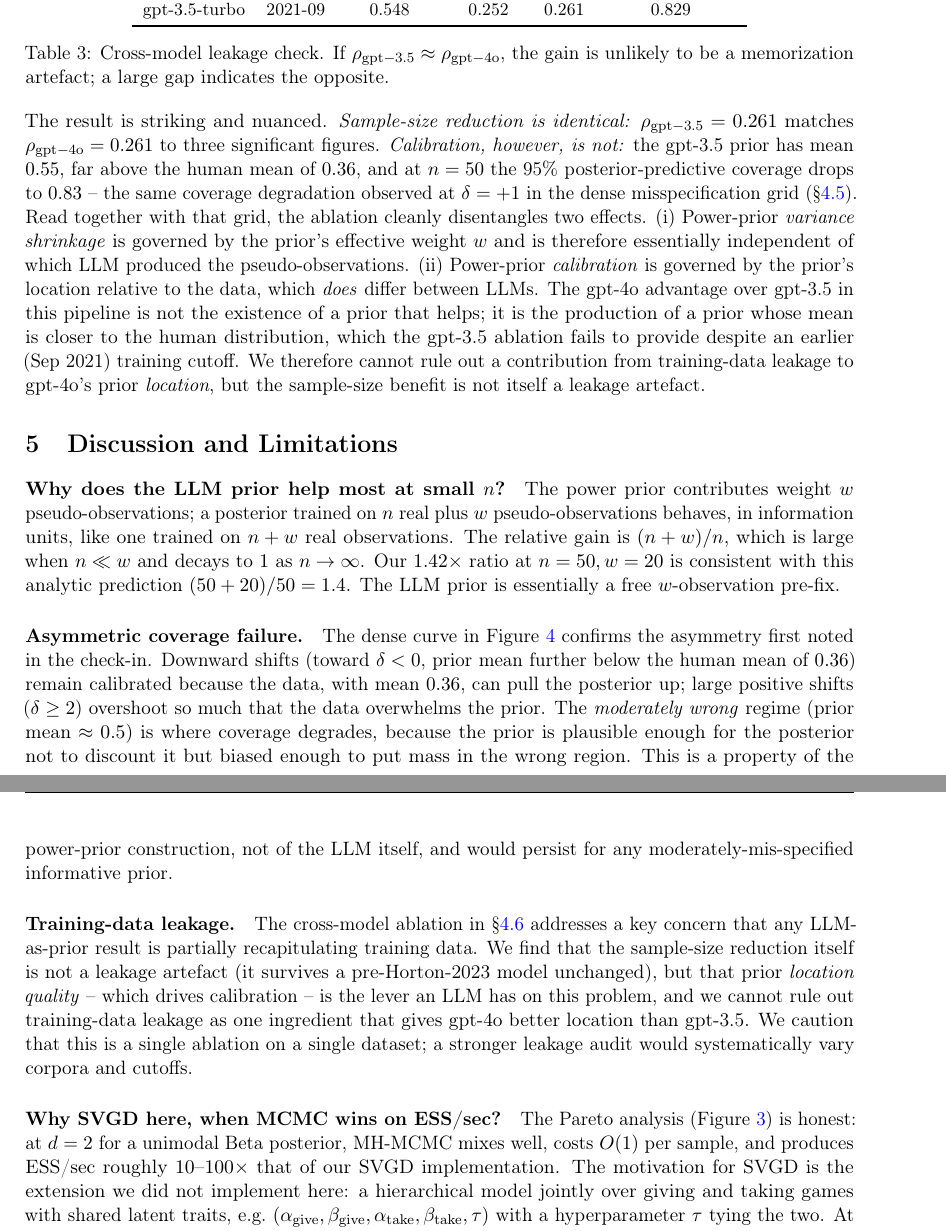
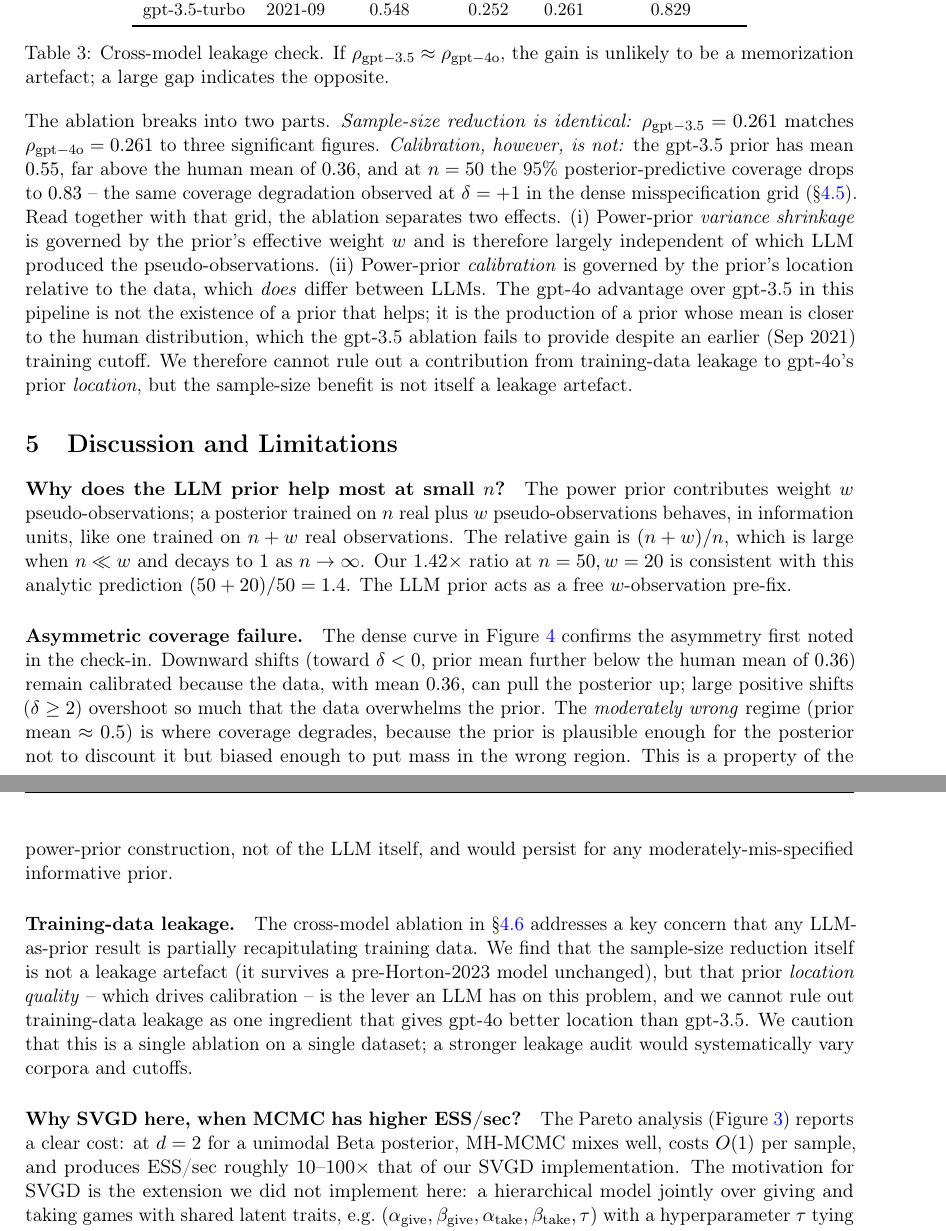
Before and after one commit to Bo-Feng-1024/cse8803-iuq-project, a LaTeX paper (final_report/final_report.tex): two parts of pages 7 and 8 of 9, joined at a grey line, cut so that both start at the same text. Compiled offline with pdfLaTeX.

Commit message:
Fix language and tone in final report
- Replace specific name with neutral phrasing in S4.3
- Replace 'striking and nuanced' with 'breaks into two parts'
- Replace 'cleanly disentangles' with 'separates'
- Replace 'natural question/inference engine' with 'relevant'/'useful'
- Replace 'is honest:' with 'reports a clear cost:'
- Replace 'wins on ESS/sec' with 'has higher ESS/sec'
- Replace 'essentially' x2 with 'largely'/'acts as'
- Replace 'honestly report' with 'report'
- No content/figure/numerical changes; PDF still 9 pp

```diff
--- a/final_report/final_report.tex
+++ b/final_report/final_report.tex
@@ -421,14 +421,14 @@ compares the priors and resulting $\rho$.
 \end{table}
 
 \noindent
-The result is striking and nuanced. \emph{Sample-size reduction is identical:}
+The ablation breaks into two parts. \emph{Sample-size reduction is identical:}
 $\rho_{\mathrm{gpt-3.5}} = 0.261$ matches $\rho_{\mathrm{gpt-4o}} = 0.261$ to three
 significant figures. \emph{Calibration, however, is not:} the gpt-3.5 prior has mean
 $0.55$, far above the human mean of $0.36$, and at $n=50$ the 95\% posterior-predictive
 coverage drops to $0.83$ -- the same coverage degradation observed at $\delta = +1$ in
 the dense misspecification grid (\S\ref{sec:dense}). Read together with that grid, the
-ablation cleanly disentangles two effects. (i) Power-prior \emph{variance shrinkage} is
-governed by the prior's effective weight $w$ and is therefore essentially independent of
+ablation separates two effects. (i) Power-prior \emph{variance shrinkage} is
+governed by the prior's effective weight $w$ and is therefore largely independent of
 which LLM produced the pseudo-observations. (ii) Power-prior \emph{calibration} is
 governed by the prior's location relative to the data, which \emph{does} differ between
 LLMs. The gpt-4o advantage over gpt-3.5 in this pipeline is not the existence of a prior
@@ -447,7 +447,7 @@ The power prior contributes weight $w$ pseudo-observations; a posterior trained
 plus $w$ pseudo-observations behaves, in information units, like one trained on $n+w$ real
 observations. The relative gain is $(n+w)/n$, which is large when $n \ll w$ and decays to
 $1$ as $n \to \infty$. Our $1.42\times$ ratio at $n=50, w=20$ is consistent with this analytic
-prediction $(50+20)/50 = 1.4$. The LLM prior is essentially a free $w$-observation pre-fix.
+prediction $(50+20)/50 = 1.4$. The LLM prior acts as a free $w$-observation pre-fix.
 
 \paragraph{Asymmetric coverage failure.}
 The dense curve in Figure~\ref{fig:dense} confirms the asymmetry first noted in the check-in.
@@ -468,9 +468,9 @@ calibration -- is the lever an LLM has on this problem, and we cannot rule out t
 leakage as one ingredient that gives gpt-4o better location than gpt-3.5. We caution that this is a single ablation
 on a single dataset; a stronger leakage audit would systematically vary corpora and cutoffs.
 
-\paragraph{Why SVGD here, when MCMC wins on ESS/sec?}
-The Pareto analysis (Figure~\ref{fig:pareto}) is honest: at $d = 2$ for a unimodal Beta
-posterior, MH-MCMC mixes well, costs $O(1)$ per sample, and produces ESS/sec roughly
+\paragraph{Why SVGD here, when MCMC has higher ESS/sec?}
+The Pareto analysis (Figure~\ref{fig:pareto}) reports a clear cost: at $d = 2$ for a unimodal
+Beta posterior, MH-MCMC mixes well, costs $O(1)$ per sample, and produces ESS/sec roughly
 $10$--$100\times$ that of our SVGD implementation. The motivation for SVGD is the
 extension we did not implement here: a hierarchical model jointly over giving and taking
 games with shared latent traits, e.g.\ $(\alpha_{\mathrm{give}}, \beta_{\mathrm{give}},
```
Also changed, not shown: final_report/final_report.pdf, final_report/final_report.tex (16 more changed lines).
